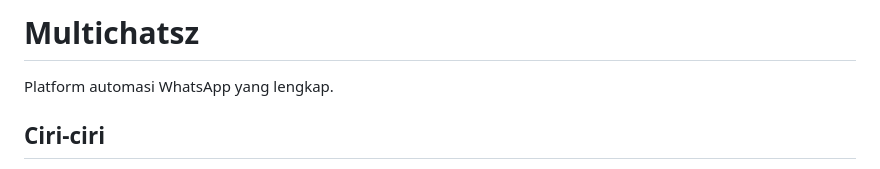
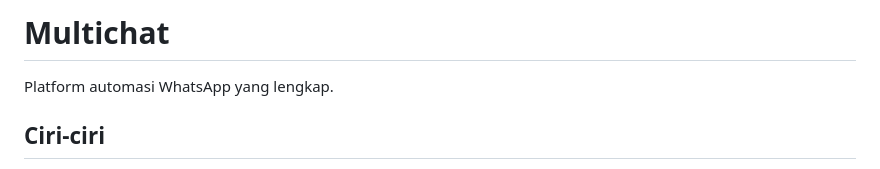
Before and after one commit to Earlbotay/MultiWS, a Markdown page: README.md, the part around the change. GitHub-like rendering.

Commit message:
🚀 Update via Telegram Bot

```diff
--- a/README.md
+++ b/README.md
@@ -1,4 +1,4 @@
-# Multichatsz
+# Multichat
 
 Platform automasi WhatsApp yang lengkap.
 
```
